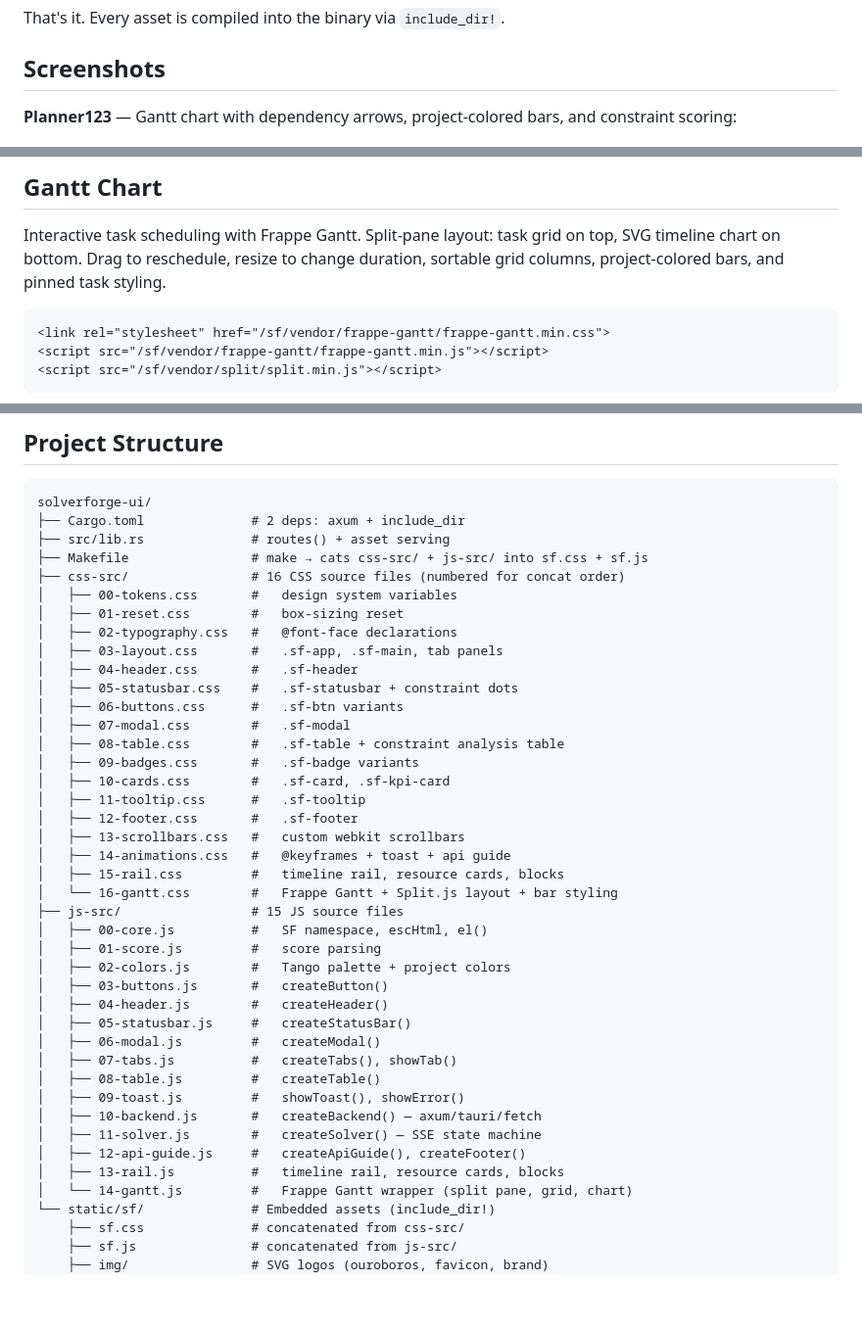
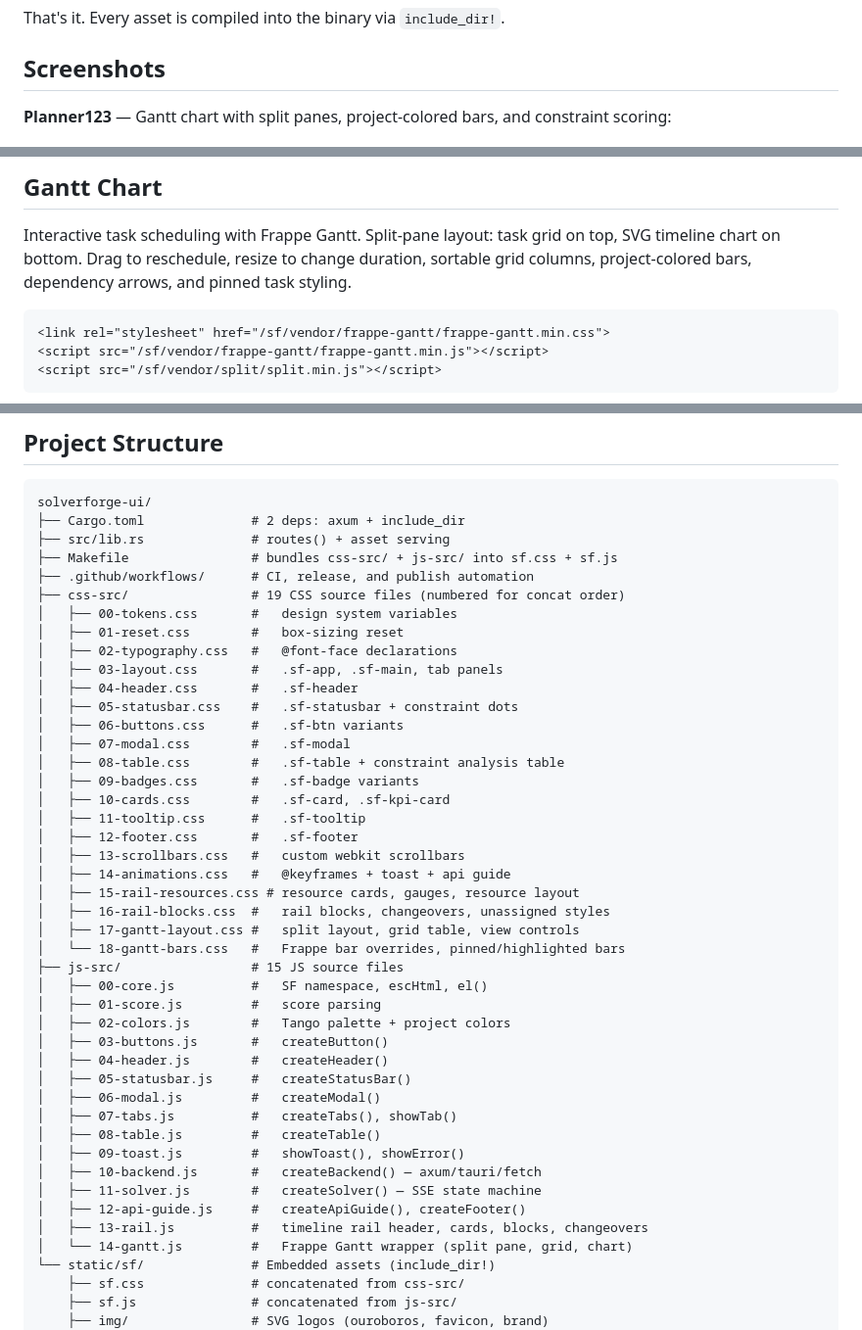
Before and after one commit to SolverForge/solverforge-ui, a Markdown page: README.md, 3 parts joined by grey strips. Shown at 98% size. GitHub-like rendering; blank space fills up the shorter version.

Commit message:
Synchronize README and wireframe docs with current layout

````diff
--- a/README.md
+++ b/README.md
@@ -25,7 +25,7 @@ That's it. Every asset is compiled into the binary via `include_dir!`.
 
 ## Screenshots
 
-**Planner123** — Gantt chart with dependency arrows, project-colored bars, and constraint scoring:
+**Planner123** — Gantt chart with split panes, project-colored bars, and constraint scoring:
 
 ![Planner123 Gantt](screenshots/planner123-gantt.png)
 
@@ -227,7 +227,8 @@ Gauge styles: `heat` (blue→amber→red), `load` (emerald→amber→red), `emer
 
 Interactive task scheduling with Frappe Gantt. Split-pane layout: task grid
 on top, SVG timeline chart on bottom. Drag to reschedule, resize to change
-duration, sortable grid columns, project-colored bars, and pinned task styling.
+duration, sortable grid columns, project-colored bars, dependency arrows,
+and pinned task styling.
 
 ```html
 <link rel="stylesheet" href="/sf/vendor/frappe-gantt/frappe-gantt.min.css">
@@ -394,8 +395,9 @@ SF.map.decodePolyline('_p~iF~ps|U...');  // Google polyline algorithm
 solverforge-ui/
 ├── Cargo.toml              # 2 deps: axum + include_dir
 ├── src/lib.rs              # routes() + asset serving
-├── Makefile                # make → cats css-src/ + js-src/ into sf.css + sf.js
-├── css-src/                # 16 CSS source files (numbered for concat order)
+├── Makefile                # bundles css-src/ + js-src/ into sf.css + sf.js
+├── .github/workflows/      # CI, release, and publish automation
+├── css-src/                # 19 CSS source files (numbered for concat order)
 │   ├── 00-tokens.css       #   design system variables
 │   ├── 01-reset.css        #   box-sizing reset
 │   ├── 02-typography.css   #   @font-face declarations
@@ -411,8 +413,10 @@ solverforge-ui/
 │   ├── 12-footer.css       #   .sf-footer
 │   ├── 13-scrollbars.css   #   custom webkit scrollbars
 │   ├── 14-animations.css   #   @keyframes + toast + api guide
-│   ├── 15-rail.css         #   timeline rail, resource cards, blocks
-│   └── 16-gantt.css        #   Frappe Gantt + Split.js layout + bar styling
+│   ├── 15-rail-resources.css # resource cards, gauges, resource layout
+│   ├── 16-rail-blocks.css  #   rail blocks, changeovers, unassigned styles
+│   ├── 17-gantt-layout.css #   split layout, grid table, view controls
+│   └── 18-gantt-bars.css   #   Frappe bar overrides, pinned/highlighted bars
 ├── js-src/                 # 15 JS source files
 │   ├── 00-core.js          #   SF namespace, escHtml, el()
 │   ├── 01-score.js         #   score parsing
@@ -427,7 +431,7 @@ solverforge-ui/
 │   ├── 10-backend.js       #   createBackend() — axum/tauri/fetch
 │   ├── 11-solver.js        #   createSolver() — SSE state machine
 │   ├── 12-api-guide.js     #   createApiGuide(), createFooter()
-│   ├── 13-rail.js          #   timeline rail, resource cards, blocks
+│   ├── 13-rail.js          #   timeline rail header, cards, blocks, changeovers
 │   └── 14-gantt.js         #   Frappe Gantt wrapper (split pane, grid, chart)
 └── static/sf/              # Embedded assets (include_dir!)
     ├── sf.css              # concatenated from css-src/
````
Also changed, not shown: other parts of README.md (+1 -1 lines), WIREFRAME.md (+9 -17 lines).
